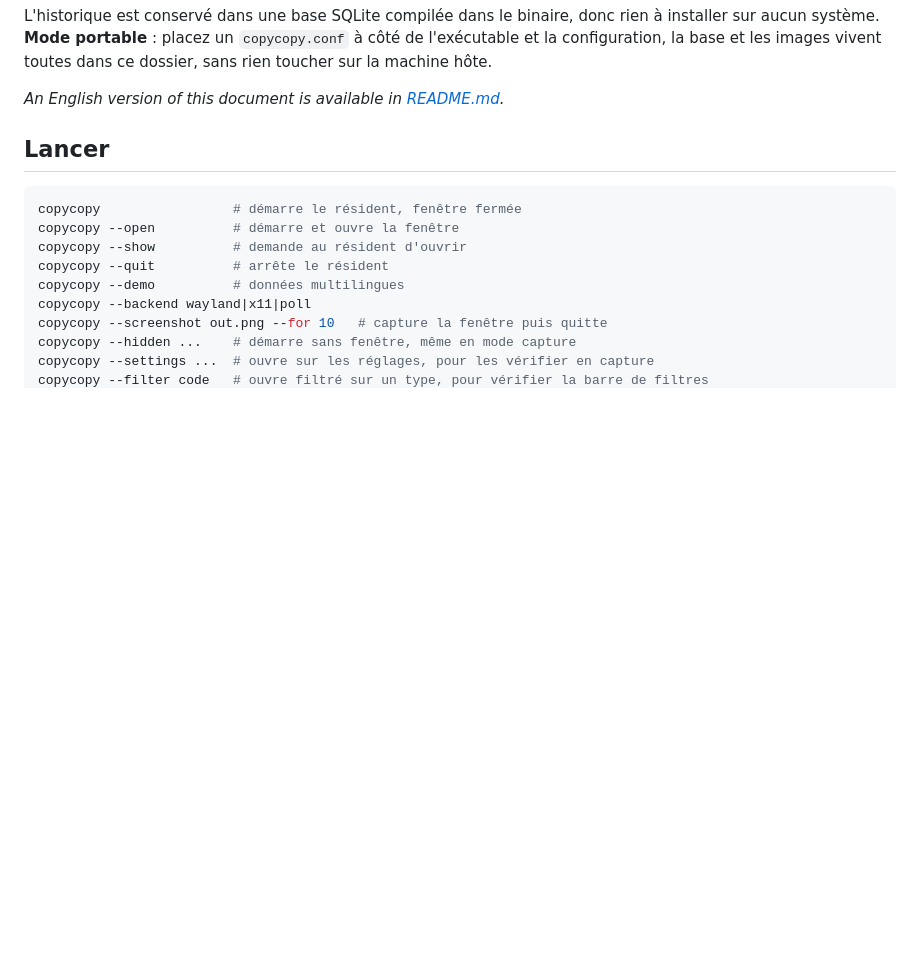
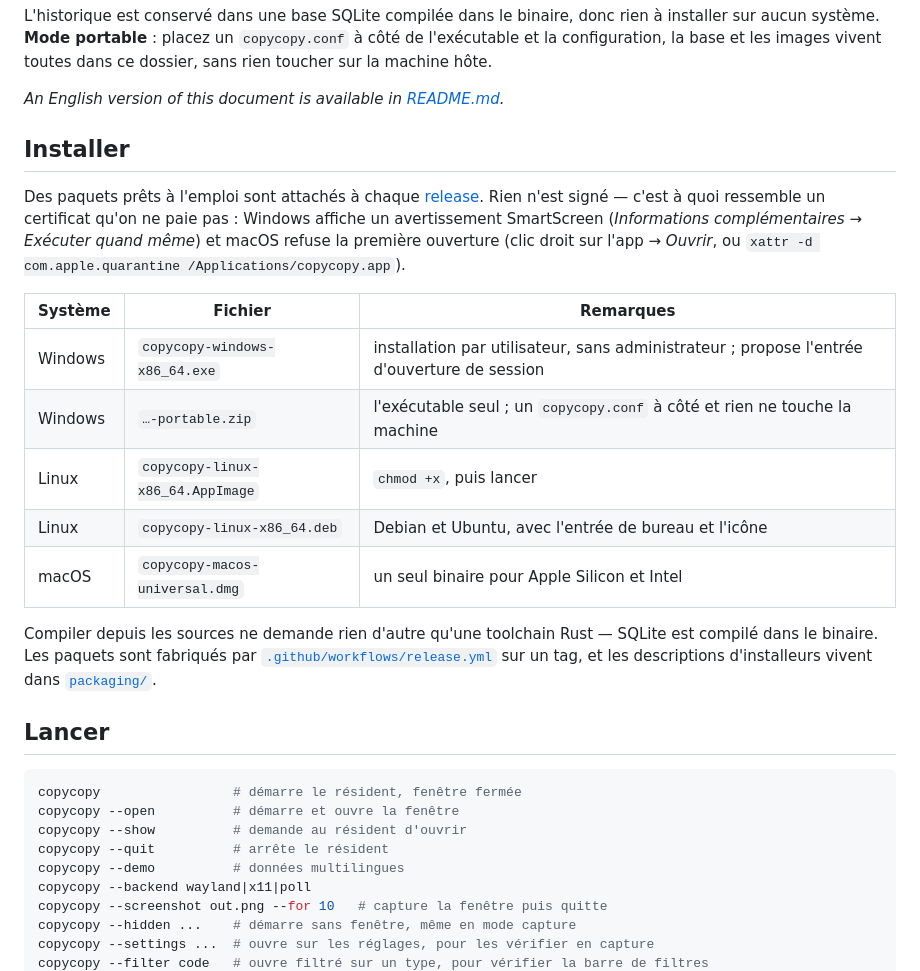
Before and after one commit to te-o-o-o/copycopy, a Markdown page: README.fr.md, the part around the change. Rendered like a GitHub page; blank space fills up the shorter version.

Commit message:
docs: document installing from the release packages

```diff
--- a/README.fr.md
+++ b/README.fr.md
@@ -12,6 +12,28 @@ rien à installer sur aucun système. **Mode portable** : placez un
 vivent toutes dans ce dossier, sans rien toucher sur la machine hôte.
 
 *An English version of this document is available in [README.md](README.md).*
+
+## Installer
+
+Des paquets prêts à l'emploi sont attachés à chaque
+[release](../../releases). Rien n'est signé — c'est à quoi ressemble un
+certificat qu'on ne paie pas : Windows affiche un avertissement SmartScreen
+(*Informations complémentaires* → *Exécuter quand même*) et macOS refuse la
+première ouverture (clic droit sur l'app → *Ouvrir*, ou
+`xattr -d com.apple.quarantine /Applications/copycopy.app`).
+
+| Système | Fichier | Remarques |
+|---|---|---|
+| Windows | `copycopy-windows-x86_64.exe` | installation par utilisateur, sans administrateur ; propose l'entrée d'ouverture de session |
+| Windows | `…-portable.zip` | l'exécutable seul ; un `copycopy.conf` à côté et rien ne touche la machine |
+| Linux | `copycopy-linux-x86_64.AppImage` | `chmod +x`, puis lancer |
+| Linux | `copycopy-linux-x86_64.deb` | Debian et Ubuntu, avec l'entrée de bureau et l'icône |
+| macOS | `copycopy-macos-universal.dmg` | un seul binaire pour Apple Silicon et Intel |
+
+Compiler depuis les sources ne demande rien d'autre qu'une toolchain Rust —
+SQLite est compilé dans le binaire. Les paquets sont fabriqués par
+[`.github/workflows/release.yml`](.github/workflows/release.yml) sur un tag, et
+les descriptions d'installeurs vivent dans [`packaging/`](packaging).
 
 ## Lancer
 
```
Also changed, not shown: README.md (+21 -0 lines).
